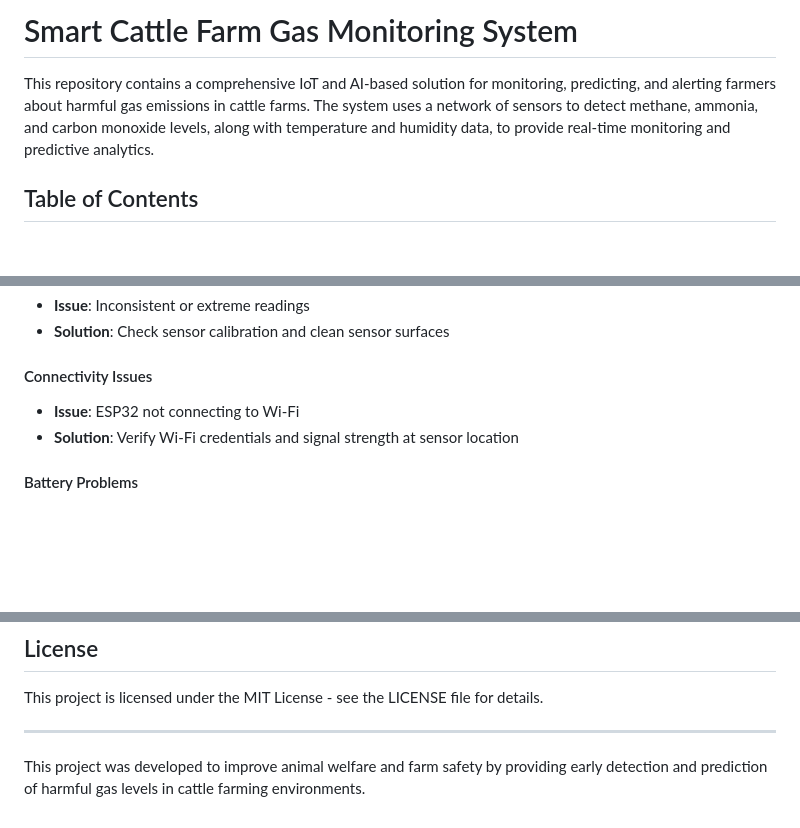
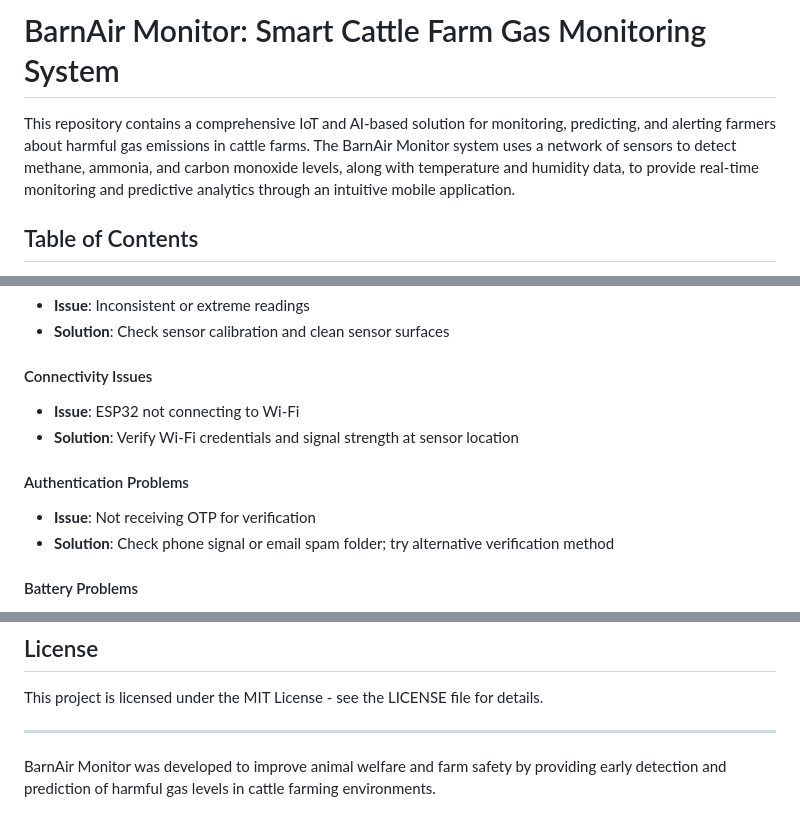
Before and after one commit to pratzzz2432/barn_monitor, a Markdown page: README.md, 3 parts joined by grey strips. GitHub-like rendering; blank space fills up the shorter version.

```diff
--- a/README.md
+++ b/README.md
@@ -1,6 +1,6 @@
-# Smart Cattle Farm Gas Monitoring System
+# BarnAir Monitor: Smart Cattle Farm Gas Monitoring System
 
-This repository contains a comprehensive IoT and AI-based solution for monitoring, predicting, and alerting farmers about harmful gas emissions in cattle farms. The system uses a network of sensors to detect methane, ammonia, and carbon monoxide levels, along with temperature and humidity data, to provide real-time monitoring and predictive analytics.
+This repository contains a comprehensive IoT and AI-based solution for monitoring, predicting, and alerting farmers about harmful gas emissions in cattle farms. The BarnAir Monitor system uses a network of sensors to detect methane, ammonia, and carbon monoxide levels, along with temperature and humidity data, to provide real-time monitoring and predictive analytics through an intuitive mobile application.
 
 ## Table of Contents
 - [System Overview](#system-overview)
@@ -251,6 +288,10 @@ The system has several planned future enhancements:
 - **Issue**: ESP32 not connecting to Wi-Fi
 - **Solution**: Verify Wi-Fi credentials and signal strength at sensor location
 
+#### Authentication Problems
+- **Issue**: Not receiving OTP for verification
+- **Solution**: Check phone signal or email spam folder; try alternative verification method
+
 #### Battery Problems
 - **Issue**: Short battery life in solar-powered setup
 - **Solution**: Adjust deep sleep intervals or increase solar panel capacity
@@ -275,4 +316,4 @@ This project is licensed under the MIT License - see the LICENSE file for detail
 
 ---
 
-This project was developed to improve animal welfare and farm safety by providing early detection and prediction of harmful gas levels in cattle farming environments.
+BarnAir Monitor was developed to improve animal welfare and farm safety by providing early detection and prediction of harmful gas levels in cattle farming environments.
```
Also changed, not shown: other parts of README.md (+82 -45 lines).
